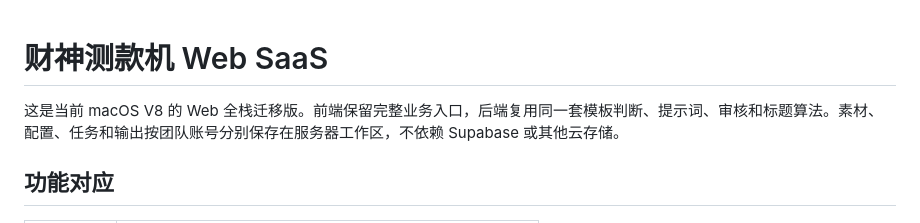
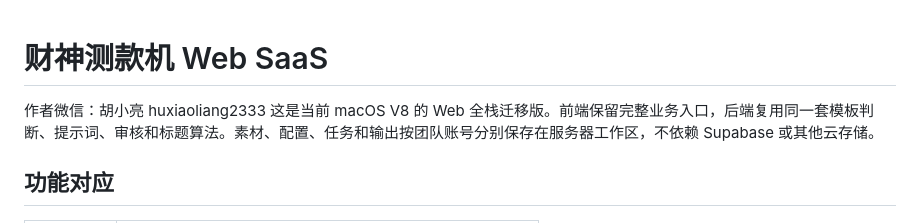
Before and after one commit to Titus-tech-tiktok/yongsha, a Markdown page: README.md, the part around the change. Drawn GitHub-style.

Commit message:
Add author WeChat contact to README
Added author contact information to the README.

```diff
--- a/README.md
+++ b/README.md
@@ -1,5 +1,5 @@
 # 财神测款机 Web SaaS
-
+作者微信：胡小亮 huxiaoliang2333
 这是当前 macOS V8 的 Web 全栈迁移版。前端保留完整业务入口，后端复用同一套模板判断、提示词、审核和标题算法。素材、配置、任务和输出按团队账号分别保存在服务器工作区，不依赖 Supabase 或其他云存储。
 
 ## 功能对应
```
